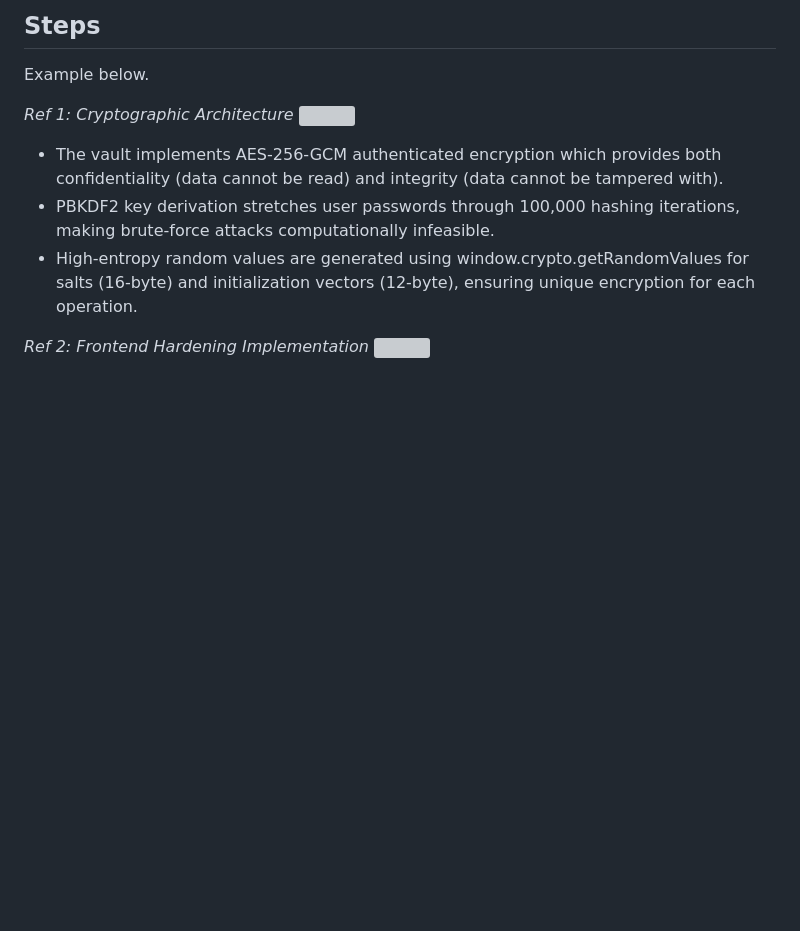
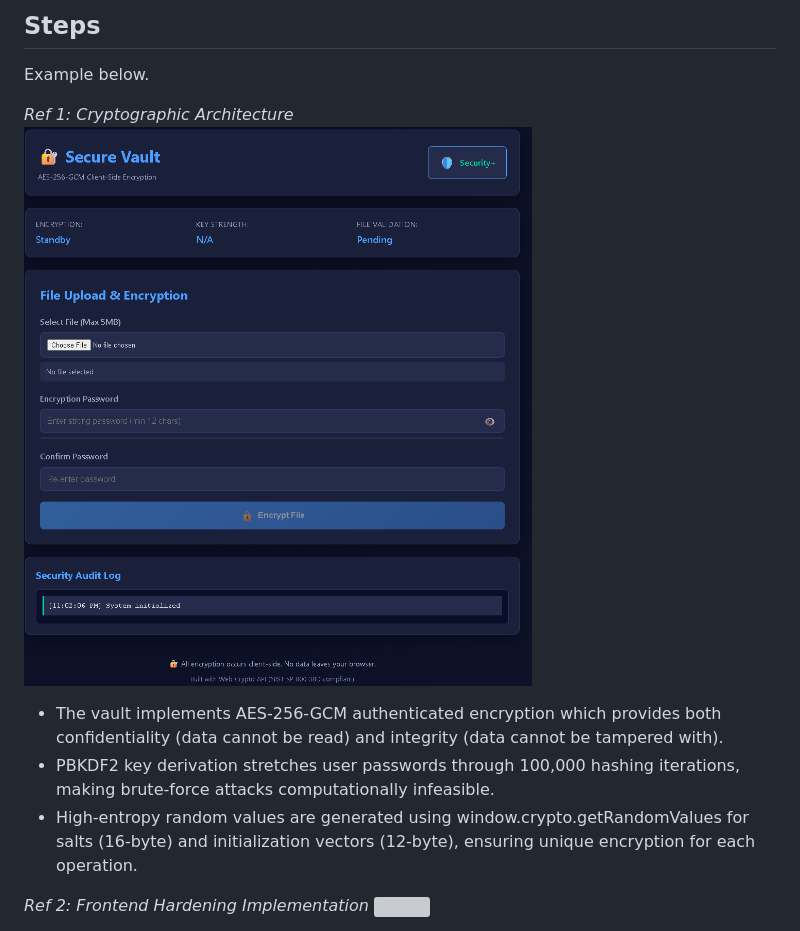
Before and after one commit to codewithbrandon/secure-vault, a Markdown page: README.md, the part around the change. GitHub-like rendering; blank space fills up the shorter version; grey boxes are pictures that could not be loaded.

```diff
--- a/README.md
+++ b/README.md
@@ -23,7 +23,7 @@ This project demonstrates professional-grade client-side encryption capabilities
 Example below.
 
 *Ref 1: Cryptographic Architecture*
-<img src="vault/ref1.png" />
+<img src="svref2.png" />
 
 - The vault implements AES-256-GCM authenticated encryption which provides both confidentiality (data cannot be read) and integrity (data cannot be tampered with).
 - PBKDF2 key derivation stretches user passwords through 100,000 hashing iterations, making brute-force attacks computationally infeasible.
```
